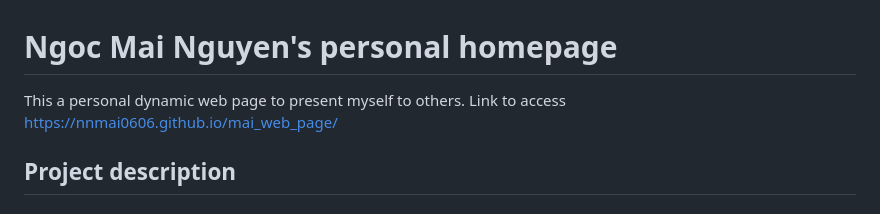
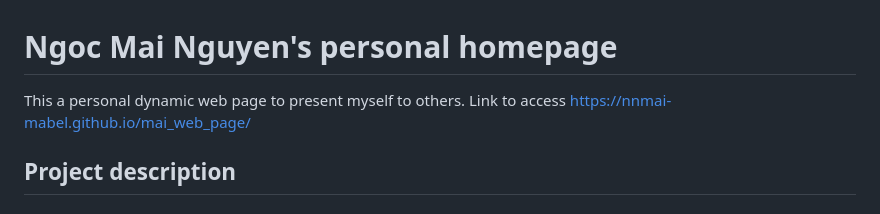
Before and after one commit to nnmai-mabel/mai_web_page, a Markdown page: README.md, the part around the change. Drawn GitHub-style.

Commit message:
Update README.md change url link

```diff
--- a/README.md
+++ b/README.md
@@ -1,7 +1,7 @@
 # Ngoc Mai Nguyen's personal homepage
 This a personal dynamic web page to present myself to others.
 Link to access
-https://nnmai0606.github.io/mai_web_page/
+https://nnmai-mabel.github.io/mai_web_page/
 
 ## Project description
 
```
